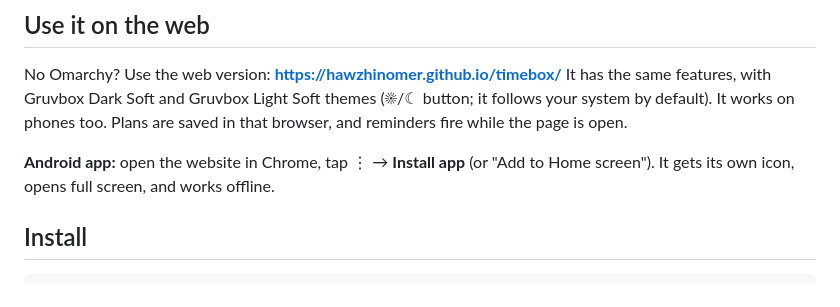
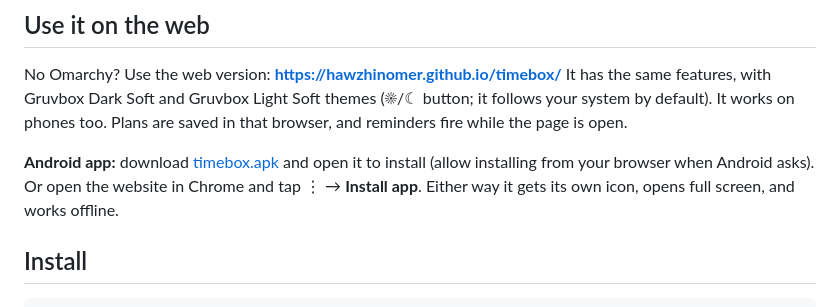
Before and after one commit to HawzhinOmer/omarchy-timebox, a Markdown page: README.md, the part around the change. Drawn GitHub-style.

Commit message:
Web: offer the Android APK download on phones
Co-Authored-By: Claude Opus 5.5 <noreply@anthropic.com>

```diff
--- a/README.md
+++ b/README.md
@@ -29,8 +29,9 @@ It has the same features, with Gruvbox Dark Soft and Gruvbox Light Soft themes (
 it follows your system by default). It works on phones too. Plans are saved in that browser,
 and reminders fire while the page is open.
 
-**Android app:** open the website in Chrome, tap ⋮ → **Install app** (or "Add to Home screen").
-It gets its own icon, opens full screen, and works offline.
+**Android app:** download [timebox.apk](https://hawzhinomer.github.io/timebox/timebox.apk) and open it
+to install (allow installing from your browser when Android asks). Or open the website in Chrome and
+tap ⋮ → **Install app**. Either way it gets its own icon, opens full screen, and works offline.
 
 ## Install
 
```
